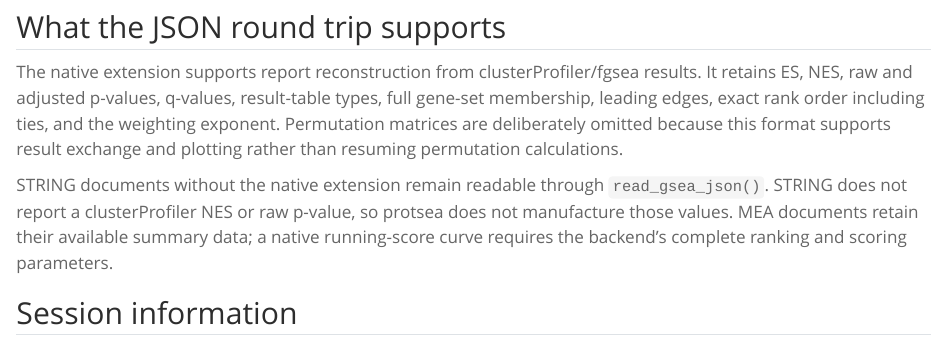
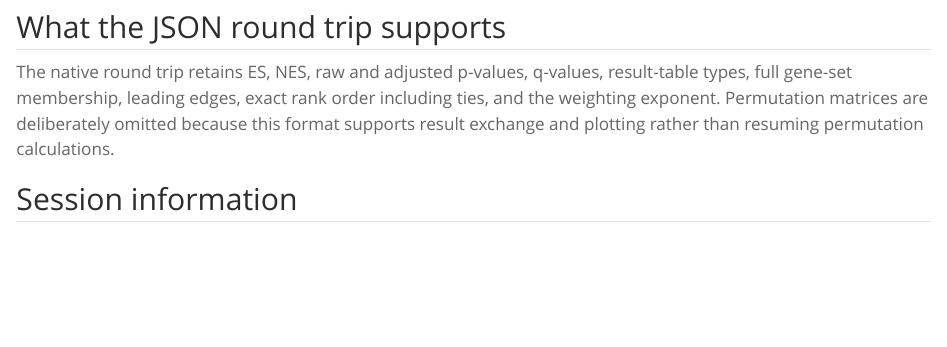
Before and after one commit to prolfqua/protsea, a Quarto document (vignettes/GSEA_roundtrip.qmd): the page in a window 1100 px wide, from 1700 px down. Rendered offline with R 4.5, knitr and Pandoc in place of Quarto, with nearby package versions; some code elsewhere in the file could not run offline.

Commit message:
Keep GSEA round-trip vignette backend independent

```diff
--- a/vignettes/GSEA_roundtrip.qmd
+++ b/vignettes/GSEA_roundtrip.qmd
@@ -127,9 +127,7 @@ enrichplot::gseaplot2(
 
 ## What the JSON round trip supports
 
-The native extension supports report reconstruction from clusterProfiler/fgsea results. It retains ES, NES, raw and adjusted p-values, q-values, result-table types, full gene-set membership, leading edges, exact rank order including ties, and the weighting exponent. Permutation matrices are deliberately omitted because this format supports result exchange and plotting rather than resuming permutation calculations.
-
-STRING documents without the native extension remain readable through `read_gsea_json()`. STRING does not report a clusterProfiler NES or raw p-value, so protsea does not manufacture those values. MEA documents retain their available summary data; a native running-score curve requires the backend's complete ranking and scoring parameters.
+The native round trip retains ES, NES, raw and adjusted p-values, q-values, result-table types, full gene-set membership, leading edges, exact rank order including ties, and the weighting exponent. Permutation matrices are deliberately omitted because this format supports result exchange and plotting rather than resuming permutation calculations.
 
 ## Session information
 
```
